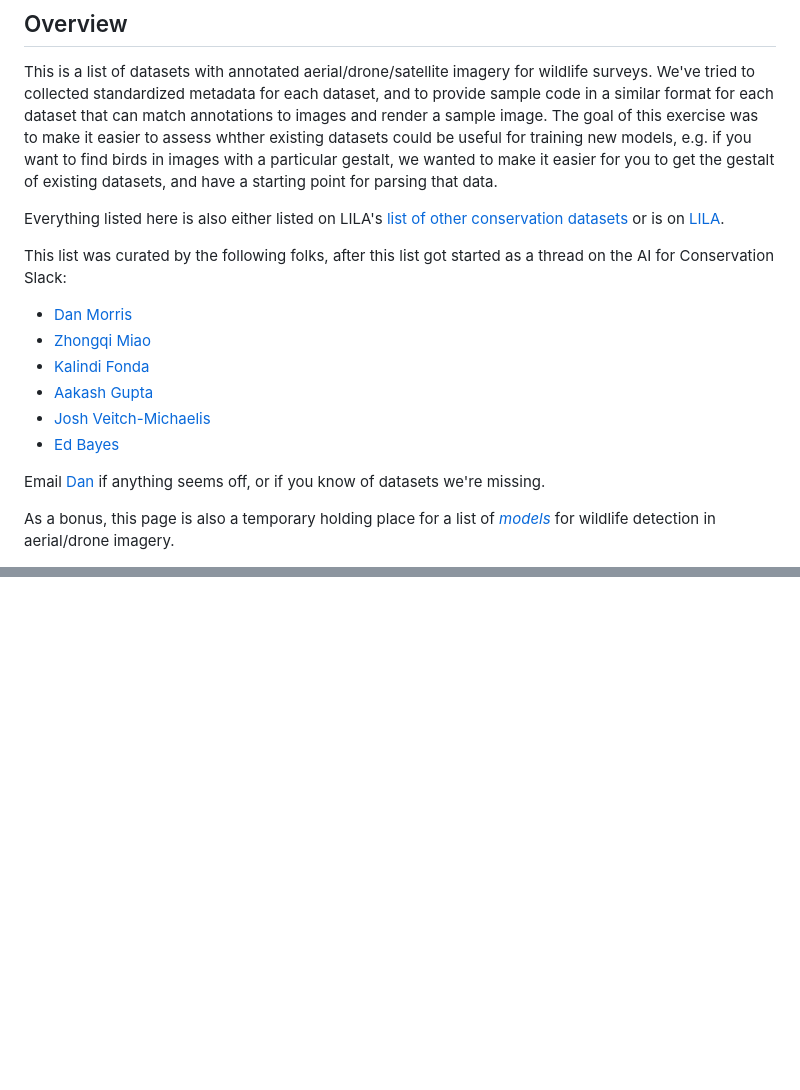
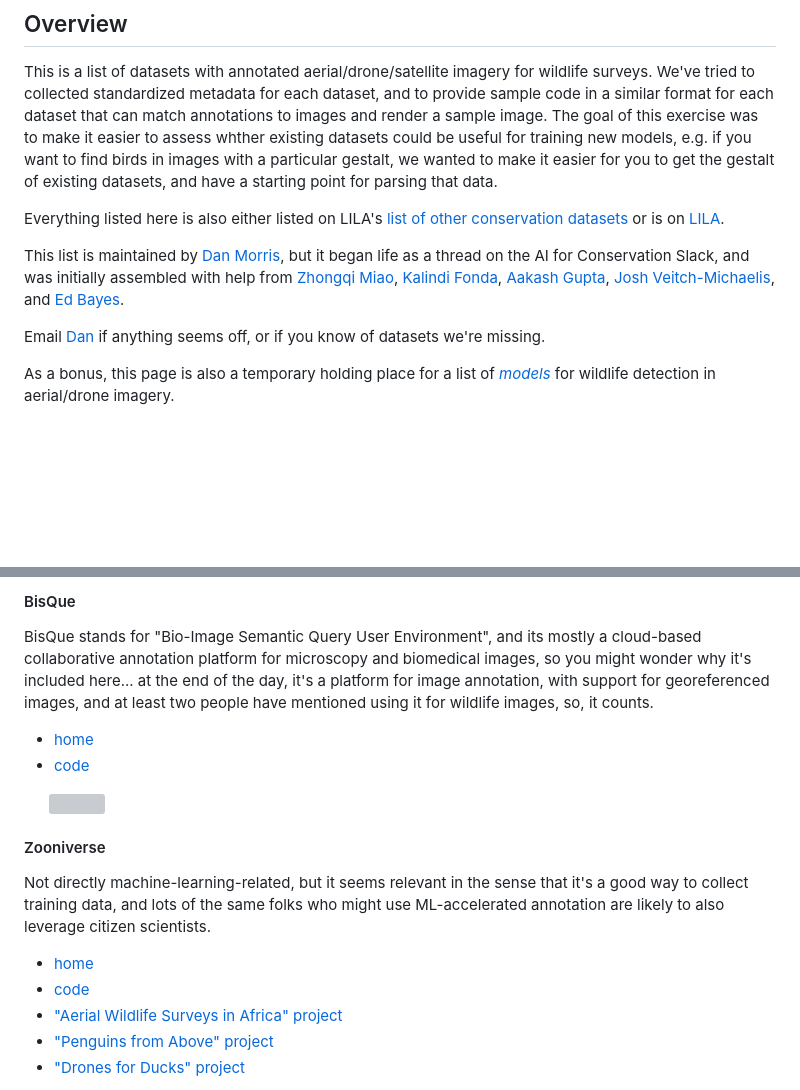
Before and after one commit to agentmorris/agentmorrispublic, a Markdown page: drone-datasets.md, 2 parts joined by grey strips. Drawn GitHub-style; blank space fills up the shorter version; grey boxes are pictures that could not be loaded.

```diff
--- a/drone-datasets.md
+++ b/drone-datasets.md
@@ -15,14 +15,7 @@ This is a list of datasets with annotated aerial/drone/satellite imagery for wil
 
 Everything listed here is also either listed on LILA's <a href="https://lila.science/otherdatasets">list of other conservation datasets</a> or is on <a href="https://lila.science">LILA</a>.
 
-This list was curated by the following folks, after this list got started as a thread on the AI for Conservation Slack:
-
-* <a href="https://dmorris.net">Dan Morris</a>
-* <a href="https://www.linkedin.com/in/zhongqi-miao-17a50084/">Zhongqi Miao</a>
-* <a href="https://www.linkedin.com/in/kalindifonda">Kalindi Fonda</a>
-* <a href="https://www.linkedin.com/in/aakash-gupta-5ky">Aakash Gupta</a>
-* <a href="https://www.linkedin.com/in/jveitchmichaelis/">Josh Veitch-Michaelis</a>
-* <a href="https://www.linkedin.com/in/edbayes/">Ed Bayes</a>
+This list is maintained by <a href="https://dmorris.net">Dan Morris</a>, but it began life as a thread on the AI for Conservation Slack, and was initially assembled with help from <a href="https://www.linkedin.com/in/zhongqi-miao-17a50084/">Zhongqi Miao</a>, <a href="https://www.linkedin.com/in/kalindifonda">Kalindi Fonda</a>, <a href="https://www.linkedin.com/in/aakash-gupta-5ky">Aakash Gupta</a>, <a href="https://www.linkedin.com/in/jveitchmichaelis/">Josh Veitch-Michaelis</a>, and <a href="https://www.linkedin.com/in/edbayes/">Ed Bayes</a>.
 
 Email <a href="mailto:agentmorris+dronedatasets@gmail.com">Dan</a> if anything seems off, or if you know of datasets we're missing.
 
@@ -522,0 +555,19 @@ When possible, the first link for each line item should get you pretty close to
+#### BisQue
+
+BisQue stands for "Bio-Image Semantic Query User Environment", and its mostly a cloud-based collaborative annotation platform for microscopy and biomedical images, so you might wonder why it's included here... at the end of the day, it's a platform for image annotation, with support for georeferenced images, and at least two people have mentioned using it for wildlife images, so, it counts.
+
+* [home](https://bioimage.ucsb.edu/bisque)
+* [code](https://github.com/UCSB-VRL/bisqueUCSB)
+
+&nbsp;&nbsp;&nbsp;&nbsp;&nbsp;&nbsp;<img src="media/bisque-screenshot.png" width="600">
+
+#### Zooniverse
+
+Not directly machine-learning-related, but it seems relevant in the sense that it's a good way to collect training data, and lots of the same folks who might use ML-accelerated annotation are likely to also leverage citizen scientists.
+
+* [home](https://zooniverse.org/)
+* [code](https://github.com/zooniverse)
+* ["Aerial Wildlife Surveys in Africa" project](https://www.zooniverse.org/projects/simbamangu/aerial-wildlife-surveys-in-africa/)
+* ["Penguins from Above" project](https://www.zooniverse.org/projects/tawakitom/penguins-from-above)
+* ["Drones for Ducks" project](https://www.zooniverse.org/projects/rowan-aspire/drones-for-ducks)
+
```
Also changed, not shown: other parts of drone-datasets.md (+43 -3 lines), media/aide-screenshot.jpg (added), 4 other files.
